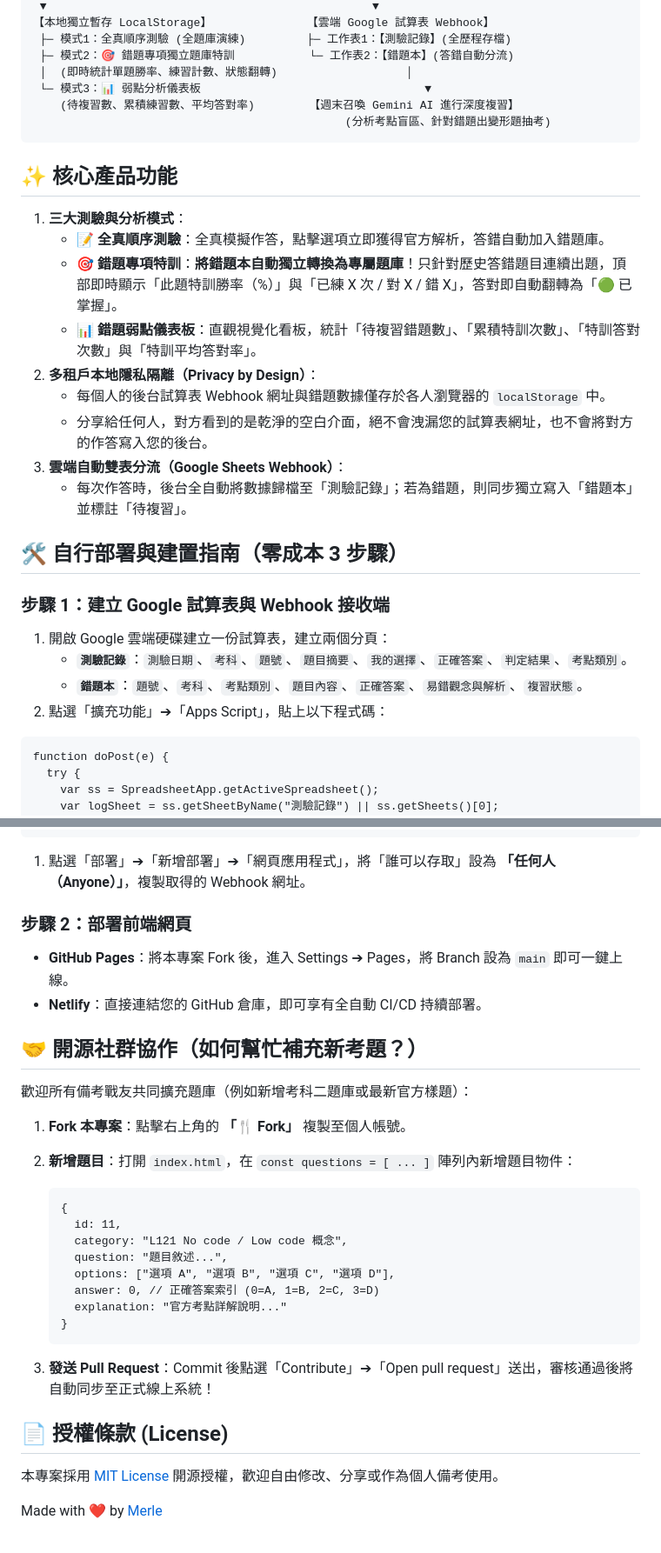
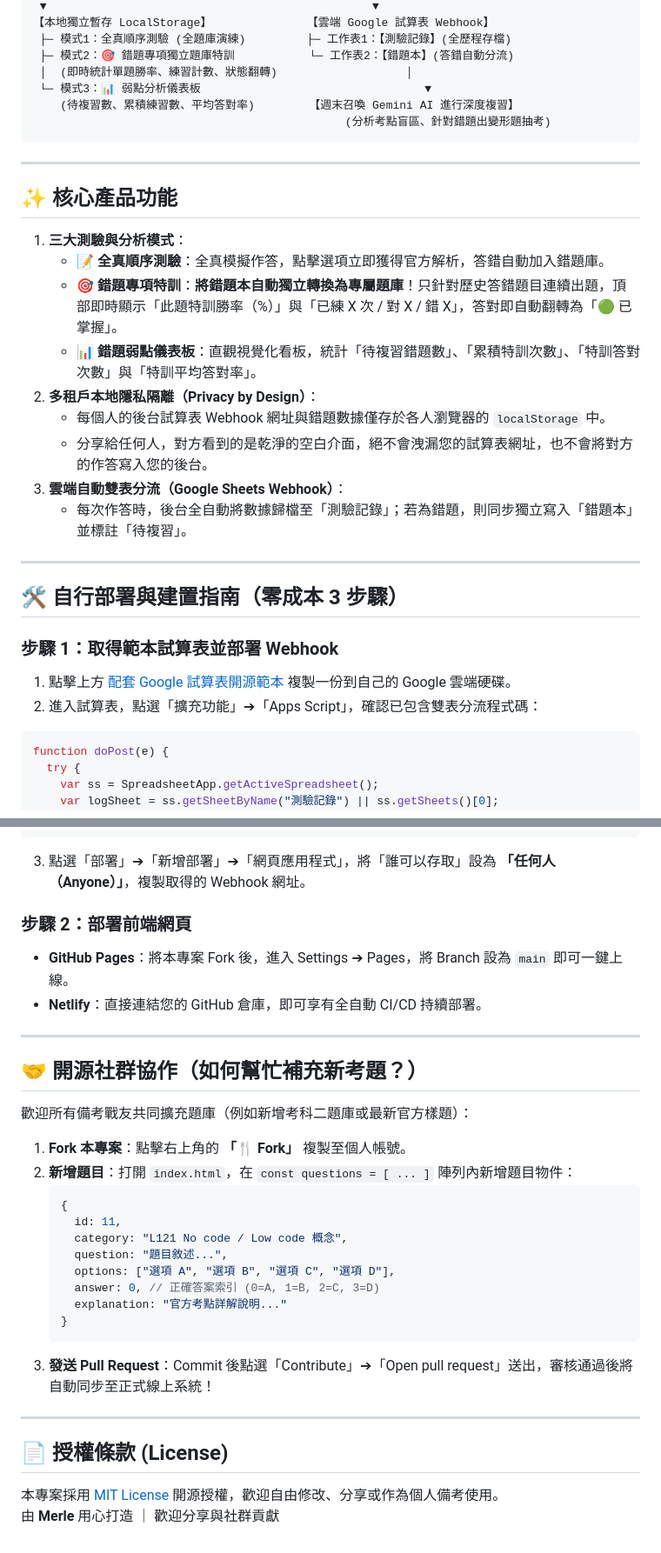
Before and after one commit to Merle1022/ipas-ai-quiz, a Markdown page: README.md, 2 parts joined by grey strips. Shown at 87% size. Drawn GitHub-style.

````diff
--- a/README.md
+++ b/README.md
@@ -37,28 +41,30 @@
                                               (分析考點盲區、針對錯題出變形題抽考)
 ```
 
+---
+
 ## ✨ 核心產品功能
 
 1. **三大測驗與分析模式**：
-   - **📝 全真順序測驗**：全真模擬作答，點擊選項立即獲得官方解析，答錯自動加入錯題庫。
-   - **🎯 錯題專項特訓**：**將錯題本自動獨立轉換為專屬題庫**！只針對歷史答錯題目連續出題，頂部即時顯示「此題特訓勝率（%）」與「已練 X 次 / 對 X / 錯 X」，答對即自動翻轉為「🟢 已掌握」。
-   - **📊 錯題弱點儀表板**：直觀視覺化看板，統計「待複習錯題數」、「累積特訓次數」、「特訓答對次數」與「特訓平均答對率」。
+   * **📝 全真順序測驗**：全真模擬作答，點擊選項立即獲得官方解析，答錯自動加入錯題庫。
+   * **🎯 錯題專項特訓**：**將錯題本自動獨立轉換為專屬題庫**！只針對歷史答錯題目連續出題，頂部即時顯示「此題特訓勝率（%）」與「已練 X 次 / 對 X / 錯 X」，答對即自動翻轉為「🟢 已掌握」。
+   * **📊 錯題弱點儀表板**：直觀視覺化看板，統計「待複習錯題數」、「累積特訓次數」、「特訓答對次數」與「特訓平均答對率」。
 2. **多租戶本地隱私隔離（Privacy by Design）**：
-   - 每個人的後台試算表 Webhook 網址與錯題數據僅存於各人瀏覽器的 `localStorage` 中。
-   - 分享給任何人，對方看到的是乾淨的空白介面，絕不會洩漏您的試算表網址，也不會將對方的作答寫入您的後台。
+   * 每個人的後台試算表 Webhook 網址與錯題數據僅存於各人瀏覽器的 `localStorage` 中。
+   * 分享給任何人，對方看到的是乾淨的空白介面，絕不會洩漏您的試算表網址，也不會將對方的作答寫入您的後台。
 3. **雲端自動雙表分流（Google Sheets Webhook）**：
-   - 每次作答時，後台全自動將數據歸檔至「測驗記錄」；若為錯題，則同步獨立寫入「錯題本」並標註「待複習」。
+   * 每次作答時，後台全自動將數據歸檔至「測驗記錄」；若為錯題，則同步獨立寫入「錯題本」並標註「待複習」。
+
+---
 
 ## 🛠️ 自行部署與建置指南（零成本 3 步驟）
 
-### 步驟 1：建立 Google 試算表與 Webhook 接收端
+### 步驟 1：取得範本試算表並部署 Webhook
 
-1. 開啟 Google 雲端硬碟建立一份試算表，建立兩個分頁：
-   - **`測驗記錄`**：`測驗日期`、`考科`、`題號`、`題目摘要`、`我的選擇`、`正確答案`、`判定結果`、`考點類別`。
-   - **`錯題本`**：`題號`、`考科`、`考點類別`、`題目內容`、`正確答案`、`易錯觀念與解析`、`複習狀態`。
-2. 點選「擴充功能」➔「Apps Script」，貼上以下程式碼：
+1. 點擊上方 [配套 Google 試算表開源範本](https://docs.google.com/spreadsheets/d/1q4B900nans6ob4guhHT7h5Pdgo-0Q0cqmCpYPgm-zG4/copy) 複製一份到自己的 Google 雲端硬碟。
+2. 進入試算表，點選「擴充功能」➔「Apps Script」，確認已包含雙表分流程式碼：
 
-```
+```javascript
 function doPost(e) {
   try {
     var ss = SpreadsheetApp.getActiveSpreadsheet();
@@ -102,12 +108,14 @@ function doPost(e) {
 }
 ```
 
-1. 點選「部署」➔「新增部署」➔「網頁應用程式」，將「誰可以存取」設為 **「任何人（Anyone）」**，複製取得的 Webhook 網址。
+3. 點選「部署」➔「新增部署」➔「網頁應用程式」，將「誰可以存取」設為 **「任何人（Anyone）」**，複製取得的 Webhook 網址。
 
 ### 步驟 2：部署前端網頁
 
-- **GitHub Pages**：將本專案 Fork 後，進入 Settings ➔ Pages，將 Branch 設為 `main` 即可一鍵上線。
-- **Netlify**：直接連結您的 GitHub 倉庫，即可享有全自動 CI/CD 持續部署。
+* **GitHub Pages**：將本專案 Fork 後，進入 Settings ➔ Pages，將 Branch 設為 `main` 即可一鍵上線。
+* **Netlify**：直接連結您的 GitHub 倉庫，即可享有全自動 CI/CD 持續部署。
+
+---
 
 ## 🤝 開源社群協作（如何幫忙補充新考題？）
 
@@ -115,8 +123,7 @@ function doPost(e) {
 
 1. **Fork 本專案**：點擊右上角的 **「🍴 Fork」** 複製至個人帳號。
 2. **新增題目**：打開 `index.html`，在 `const questions = [ ... ]` 陣列內新增題目物件：
-
-   ```
+   ```javascript
    {
      id: 11,
      category: "L121 No code / Low code 概念",
@@ -128,8 +135,9 @@ function doPost(e) {
    ```
 3. **發送 Pull Request**：Commit 後點選「Contribute」➔「Open pull request」送出，審核通過後將自動同步至正式線上系統！
 
+---
+
 ## 📄 授權條款 (License)
 
-本專案採用 [MIT License](https://www.google.com/search?q=LICENSE) 開源授權，歡迎自由修改、分享或作為個人備考使用。
-
-Made with ❤️ by [Merle](https://github.com/Merle1022)
+本專案採用 [MIT License](https://opensource.org/licenses/MIT) 開源授權，歡迎自由修改、分享或作為個人備考使用。
+由 **Merle** 用心打造 ｜ 歡迎分享與社群貢獻
````
Also changed, not shown: other parts of README.md (+11 -7 lines).
